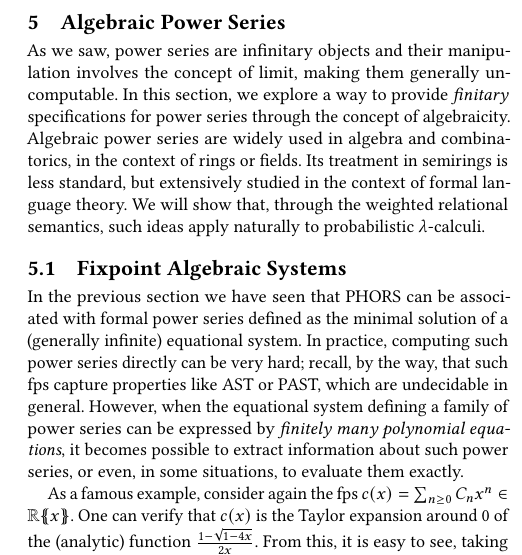
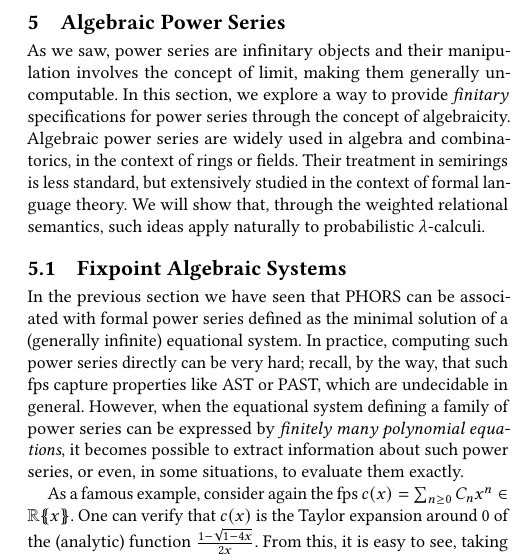
Before and after one commit to heighteight/algebraic_phors, a LaTeX paper (outline/main.tex, which reads outline/algebraic.tex): part of one column of page 7 of 17, cut so that both start at the same text. Compiled offline with pdfLaTeX.

Commit message:
small typo

```diff
--- a/outline/algebraic.tex
+++ b/outline/algebraic.tex
@@ -2,7 +2,7 @@
 
 
   As we saw, power series are infinitary objects and their manipulation involves the concept of limit, making them generally uncomputable. In this section, we explore a way to provide  \emph{finitary} specifications for power series through the concept of algebraicity.
-  Algebraic power series are widely used in algebra and combinatorics, in the context of rings or fields. Its treatment in semirings is less standard, but extensively studied in the context of formal language theory.
+  Algebraic power series are widely used in algebra and combinatorics, in the context of rings or fields. Their treatment in semirings is less standard, but extensively studied in the context of formal language theory.
     We will show that, through the weighted relational semantics, such ideas apply naturally to  probabilistic $\lambda$-calculi.
 
 \subsection{Fixpoint Algebraic Systems}
```
